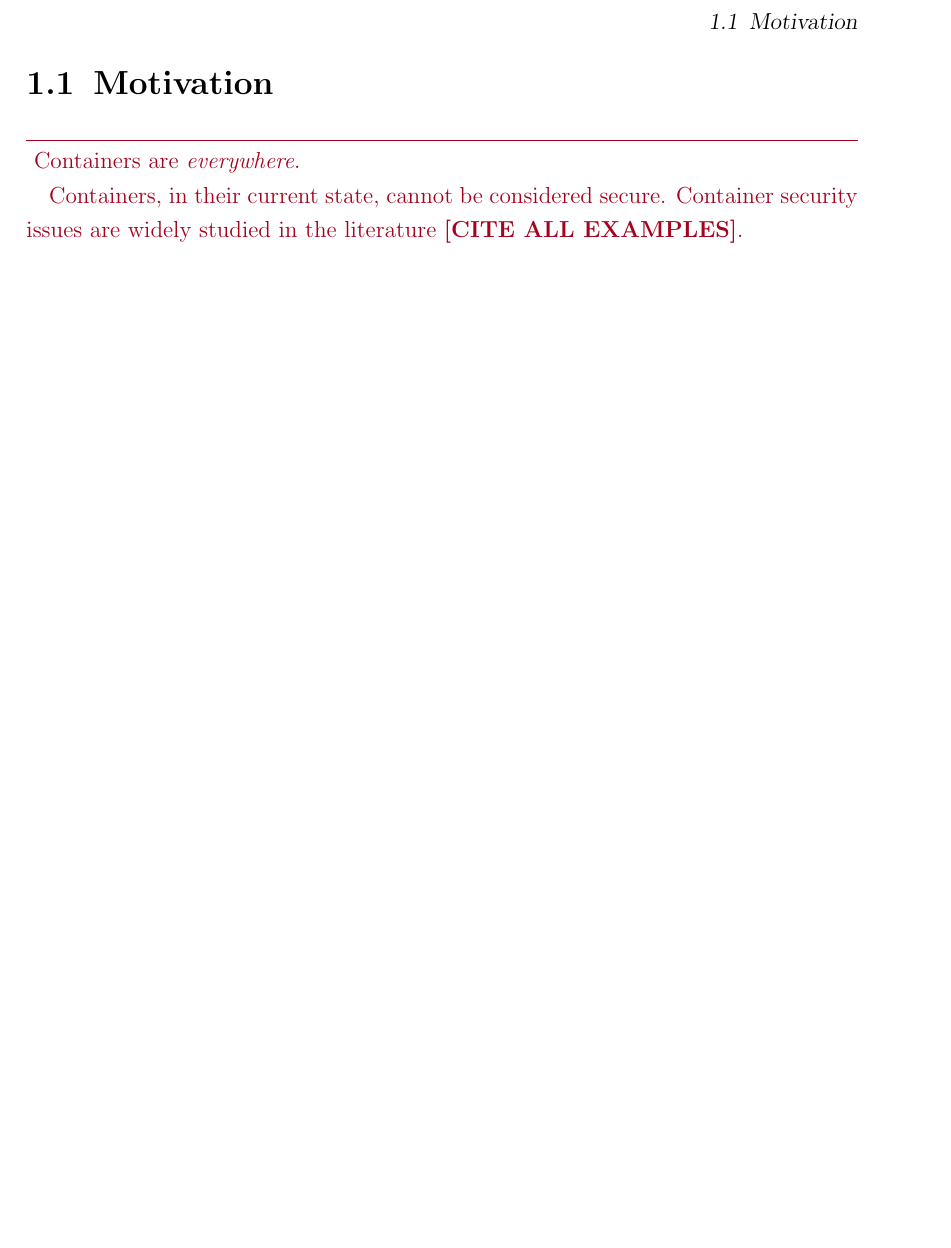
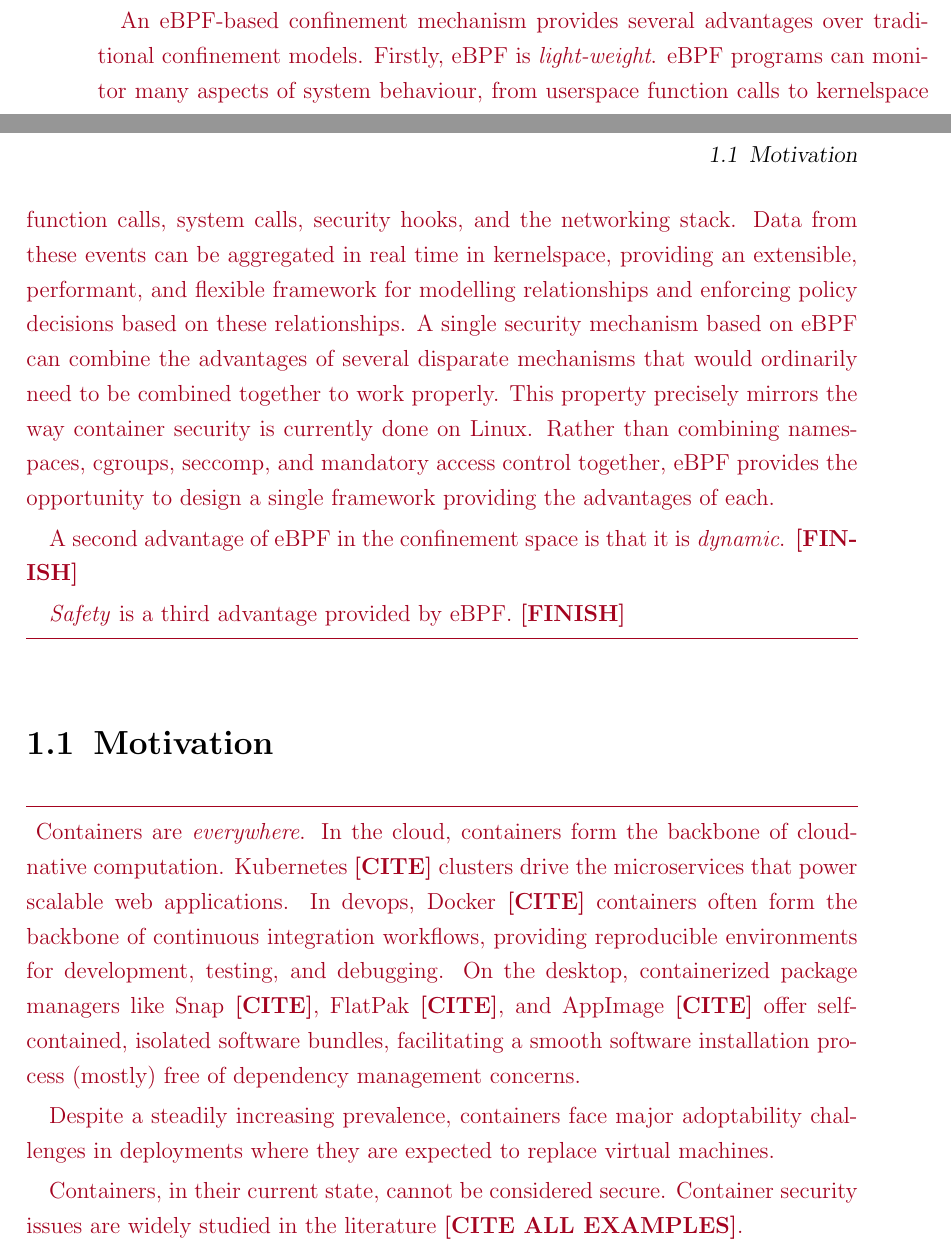
Before and after one commit to willfindlay/masters-thesis, a LaTeX thesis (thesis/main.tex, which reads thesis/chapters/introduction.tex): part of page 17 of 29 before the commit and two parts of pages 16 and 17 of 29 after it, the two joined at a grey line, cut at the place of the change, the shorter picture padded with empty space. Compiled offline with pdfLaTeX.

Commit message:
Add more to intro

```diff
--- a/thesis/chapters/introduction.tex
+++ b/thesis/chapters/introduction.tex
@@ -54,6 +54,23 @@ from these events on the fly in kernelspace. Using eBPF, we can safely extend th
 at runtime, building a new confinement model that suits the container use case without
 detracting from existing confinement implementations or tying the kernel down to one
 particular model.
+
+An eBPF-based confinement mechanism provides several advantages over traditional
+confinement models.  Firstly, eBPF is \textit{light-weight}. eBPF programs can monitor
+many aspects of system behaviour, from userspace function calls to kernelspace function
+calls, system calls, security hooks, and the networking stack. Data from these events can
+be aggregated in real time in kernelspace, providing an extensible, performant, and
+flexible framework for modelling relationships and enforcing policy decisions based on
+these relationships.  A single security mechanism based on eBPF can combine the advantages
+of several disparate mechanisms that would ordinarily need to be combined together to work
+properly. This property precisely mirrors the way container security is currently done on
+Linux. Rather than combining namespaces, cgroups, seccomp, and mandatory access control
+together, eBPF provides the opportunity to design a single framework providing the
+advantages of each.
+
+A second advantage of eBPF in the confinement space is that it is \textit{dynamic}. \todo{FINISH}
+
+\textit{Safety} is a third advantage provided by eBPF. \todo{FINISH}
 \end{inprogress}
 
 
@@ -61,8 +78,17 @@ particular model.
 \label{s:motivation}
 
 \begin{inprogress}
-Containers are \textit{everywhere}.
+Containers are \textit{everywhere}. In the cloud, containers form the backbone of
+cloud-native computation. Kubernetes~\todo{CITE} clusters drive the microservices that
+power scalable web applications. In devops, Docker~\todo{CITE} containers often form the
+backbone of continuous integration workflows, providing reproducible environments for
+development, testing, and debugging. On the desktop, containerized package managers like
+Snap~\todo{CITE}, FlatPak~\todo{CITE}, and AppImage~\todo{CITE} offer self-contained,
+isolated software bundles, facilitating a smooth software installation process (mostly)
+free of dependency management concerns.
 
+Despite a steadily increasing prevalence, containers face major adoptability challenges in
+deployments where they are expected to replace virtual machines.
 
 Containers, in their current state, cannot be considered secure.
 Container security issues are widely studied in the literature~\todo{CITE ALL EXAMPLES}.
```
Also changed, not shown: thesis/chapters/introduction.tex (8 more changed lines).
